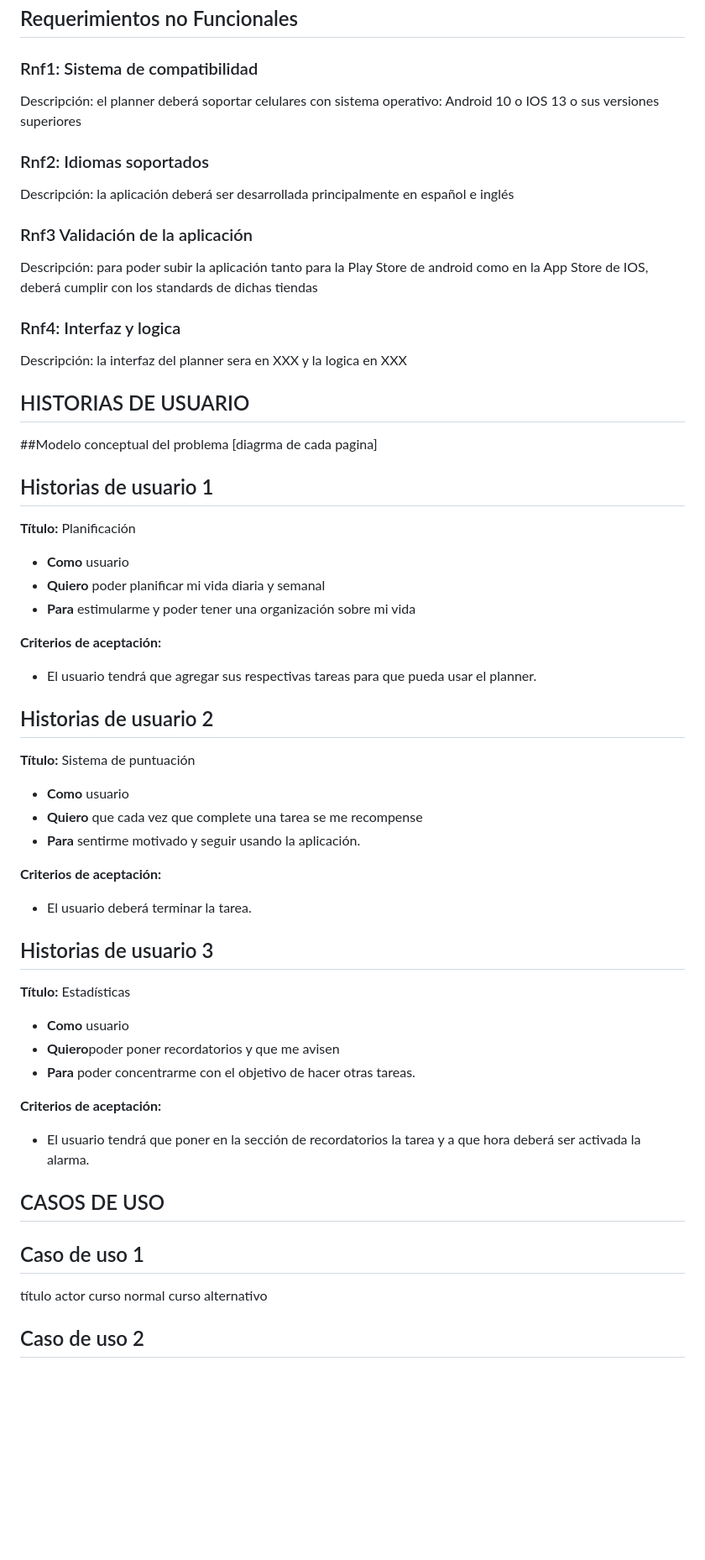
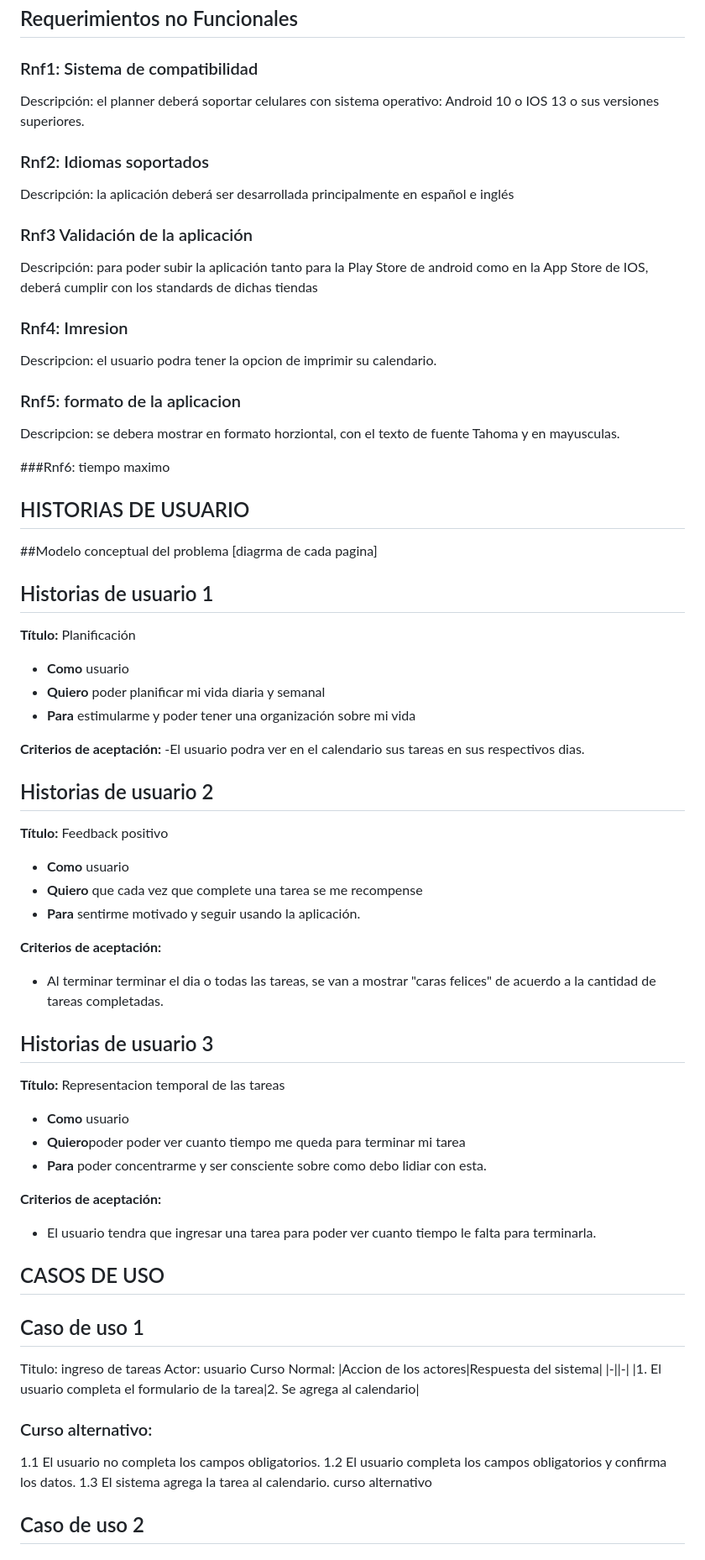
Before and after one commit to IngSoft-FIS-2023-2/obligatorio1-alcarraz-chappuis-vera, a Markdown page: README.md, the part around the change. Shown: that part at 84% size. Rendered like a GitHub page; blank space fills up the shorter version.

Commit message:
Add: se modificaron los Requerimientos y las historias de usuario y se empezaron los casos de uso

```diff
--- a/README.md
+++ b/README.md
@@ -228,7 +228,7 @@ Prioridad: media
 ## Requerimientos no Funcionales
 
 ### Rnf1: Sistema de compatibilidad
-Descripción: el planner deberá soportar celulares con sistema operativo: Android 10 o IOS 13 o sus versiones superiores
+Descripción: el planner deberá soportar celulares con sistema operativo: Android 10 o IOS 13 o sus versiones superiores.
 
 ### Rnf2: Idiomas soportados
 Descripción: la aplicación deberá ser desarrollada principalmente en español e inglés
@@ -236,9 +236,13 @@ Descripción: la aplicación deberá ser desarrollada principalmente en español
 ### Rnf3 Validación de la aplicación
 Descripción: para poder subir la aplicación tanto para la Play Store de android como en la App Store de IOS, deberá cumplir con los standards de dichas tiendas
 
-### Rnf4: Interfaz y logica
-Descripción: la interfaz del planner sera en XXX y la logica en XXX
+### Rnf4: Imresion
+Descripcion: el usuario podra tener la opcion de imprimir su calendario.
 
+### Rnf5: formato de la aplicacion
+Descripcion: se debera mostrar en formato horziontal, con el texto de fuente Tahoma y en mayusculas.
+
+###Rnf6: tiempo maximo
 
 ## HISTORIAS DE USUARIO
 
@@ -253,35 +257,43 @@ Descripción: la interfaz del planner sera en XXX y la logica en XXX
 - **Para** estimularme y poder tener una organización sobre mi vida
 
 **Criterios de aceptación:**
-- El usuario tendrá que agregar sus respectivas tareas para que pueda usar el planner.
+-El usuario podra ver en el calendario sus tareas en sus respectivos dias.
+
 ## Historias de usuario 2
-**Título:** Sistema de puntuación
+**Título:** Feedback positivo
 
 - **Como** usuario
 - **Quiero** que cada vez que complete una tarea se me recompense
 - **Para** sentirme motivado y seguir usando la aplicación.
 
 **Criterios de aceptación:**
-- El usuario deberá terminar la tarea.
+- Al terminar terminar el dia o todas las tareas, se van a mostrar "caras felices" de acuerdo a la cantidad de tareas completadas.
 
 ## Historias de usuario 3
-**Título:** Estadísticas
+**Título:** Representacion temporal de las tareas
 
 - **Como** usuario
-- **Quiero**poder poner recordatorios y que me avisen
-- **Para** poder concentrarme con el objetivo de hacer otras tareas.
+- **Quiero**poder poder ver cuanto tiempo me queda para terminar mi tarea
+- **Para** poder concentrarme y ser consciente sobre como debo lidiar con esta.
 
 **Criterios de aceptación:**
-- El usuario tendrá que poner en la sección de recordatorios la tarea y a que hora deberá ser activada la alarma.
+- El usuario tendra que ingresar una tarea para poder ver cuanto tiempo le falta para terminarla.
 
 
 
 
 ## CASOS DE USO
 ## Caso de uso 1
-título
-actor
-curso normal
+Titulo: ingreso de tareas
+Actor: usuario
+Curso Normal:
+|Accion de los actores|Respuesta del sistema|
+|-||-|
+|1. El usuario completa el formulario de la tarea|2. Se agrega al calendario|
+### Curso alternativo:
+1.1 El usuario no completa los campos obligatorios.
+1.2 El usuario completa los campos obligatorios y confirma los datos.
+1.3 El sistema agrega la tarea al calendario.
 curso alternativo
 ## Caso de uso 2
 
```
